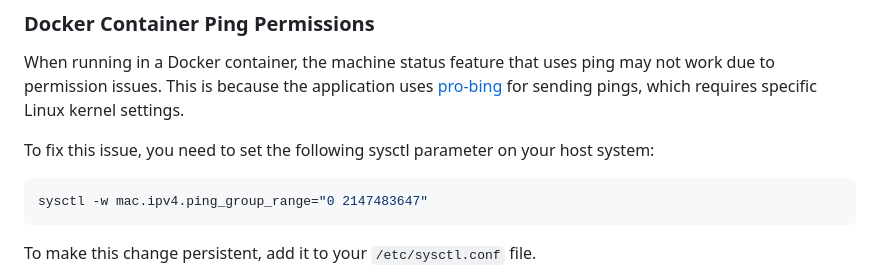
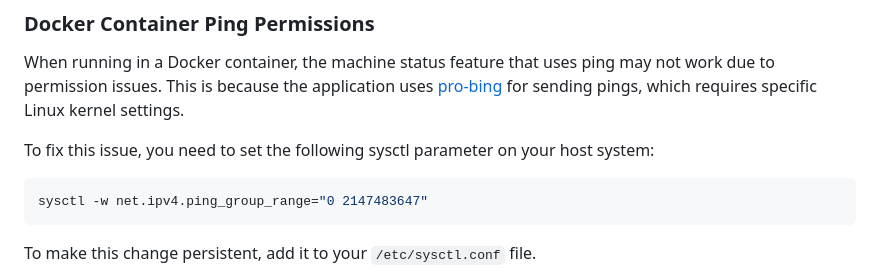
Before and after one commit to mnizarzr/wol, a Markdown page: README.md, the part around the change. GitHub-like rendering.

Commit message:
README.md typo

````diff
--- a/README.md
+++ b/README.md
@@ -181,7 +181,7 @@ When running in a Docker container, the machine status feature that uses ping ma
 To fix this issue, you need to set the following sysctl parameter on your host system:
 
 ```sh
-sysctl -w mac.ipv4.ping_group_range="0 2147483647"
+sysctl -w net.ipv4.ping_group_range="0 2147483647"
 ```
 
 To make this change persistent, add it to your `/etc/sysctl.conf` file.
````
